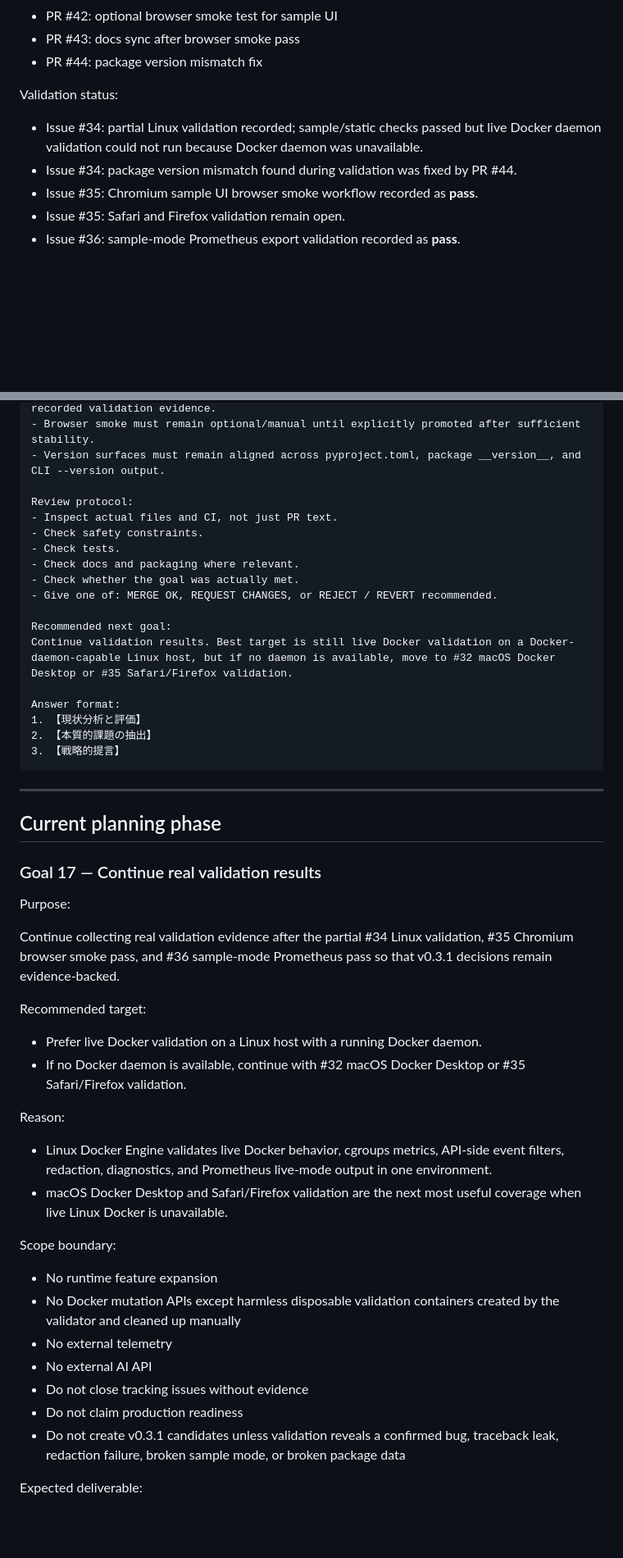
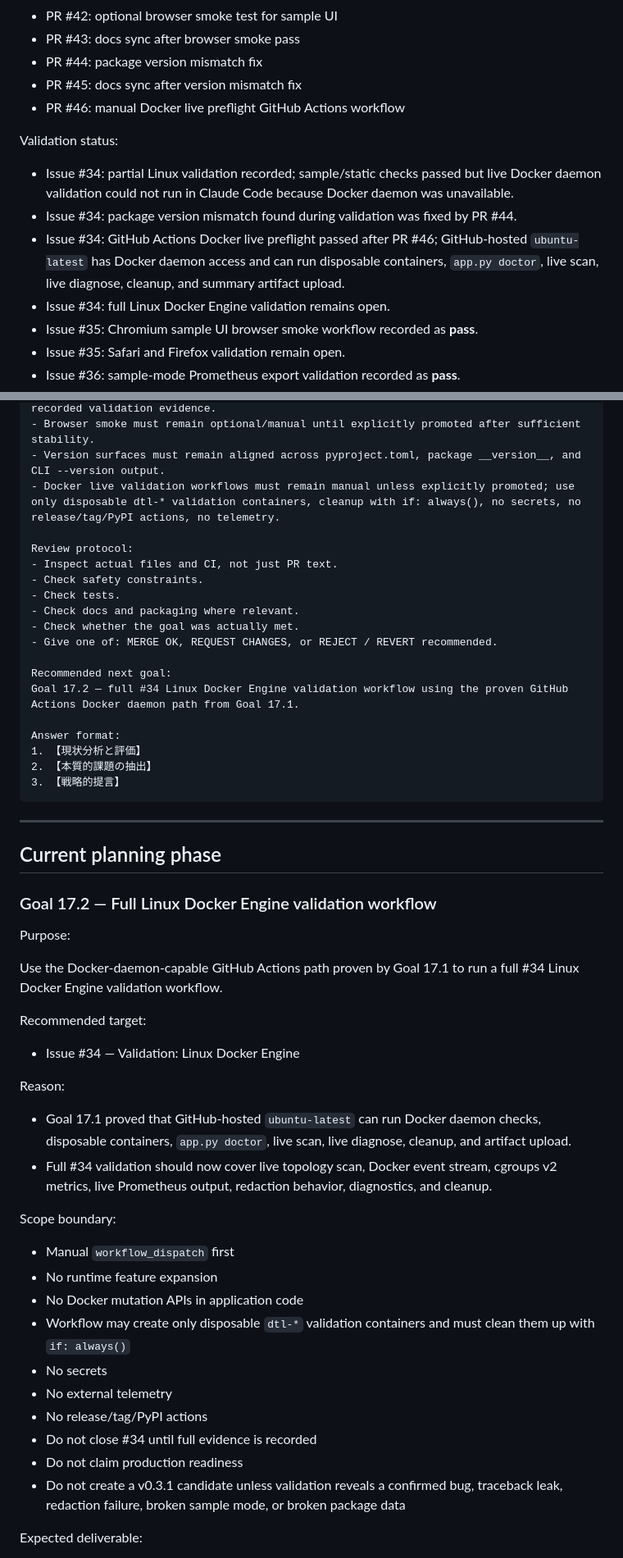
Before and after one commit to hiroshitanaka-creator/Docker-Topology-Live, a Markdown page: docs/AI_WORKFLOW.md, 2 parts joined by grey strips. Shown at 82% size. Drawn GitHub-style; blank space fills up the shorter version.

Commit message:
Sync AI workflow after Docker live preflight pass

```diff
--- a/docs/AI_WORKFLOW.md
+++ b/docs/AI_WORKFLOW.md
@@ -61,11 +61,15 @@ Completed milestones:
 - PR #42: optional browser smoke test for sample UI
 - PR #43: docs sync after browser smoke pass
 - PR #44: package version mismatch fix
+- PR #45: docs sync after version mismatch fix
+- PR #46: manual Docker live preflight GitHub Actions workflow
 
 Validation status:
 
-- Issue #34: partial Linux validation recorded; sample/static checks passed but live Docker daemon validation could not run because Docker daemon was unavailable.
+- Issue #34: partial Linux validation recorded; sample/static checks passed but live Docker daemon validation could not run in Claude Code because Docker daemon was unavailable.
 - Issue #34: package version mismatch found during validation was fixed by PR #44.
+- Issue #34: GitHub Actions Docker live preflight passed after PR #46; GitHub-hosted `ubuntu-latest` has Docker daemon access and can run disposable containers, `app.py doctor`, live scan, live diagnose, cleanup, and summary artifact upload.
+- Issue #34: full Linux Docker Engine validation remains open.
 - Issue #35: Chromium sample UI browser smoke workflow recorded as **pass**.
 - Issue #35: Safari and Firefox validation remain open.
 - Issue #36: sample-mode Prometheus export validation recorded as **pass**.
@@ -340,6 +352,7 @@ Permanent constraints:
 - Issue triage must not promote validation tracking issues to v0.3.1 blockers without recorded validation evidence.
 - Browser smoke must remain optional/manual until explicitly promoted after sufficient stability.
 - Version surfaces must remain aligned across pyproject.toml, package __version__, and CLI --version output.
+- Docker live validation workflows must remain manual unless explicitly promoted; use only disposable dtl-* validation containers, cleanup with if: always(), no secrets, no release/tag/PyPI actions, no telemetry.
 
 Review protocol:
 - Inspect actual files and CI, not just PR text.
@@ -350,7 +363,7 @@ Review protocol:
 - Give one of: MERGE OK, REQUEST CHANGES, or REJECT / REVERT recommended.
 
 Recommended next goal:
-Continue validation results. Best target is still live Docker validation on a Docker-daemon-capable Linux host, but if no daemon is available, move to #32 macOS Docker Desktop or #35 Safari/Firefox validation.
+Goal 17.2 — full #34 Linux Docker Engine validation workflow using the proven GitHub Actions Docker daemon path from Goal 17.1.
 
 Answer format:
 1. 【現状分析と評価】
@@ -362,31 +375,33 @@ Answer format:
 
 ## Current planning phase
 
-### Goal 17 — Continue real validation results
+### Goal 17.2 — Full Linux Docker Engine validation workflow
 
 Purpose:
 
-Continue collecting real validation evidence after the partial #34 Linux validation, #35 Chromium browser smoke pass, and #36 sample-mode Prometheus pass so that v0.3.1 decisions remain evidence-backed.
+Use the Docker-daemon-capable GitHub Actions path proven by Goal 17.1 to run a full #34 Linux Docker Engine validation workflow.
 
 Recommended target:
 
-- Prefer live Docker validation on a Linux host with a running Docker daemon.
-- If no Docker daemon is available, continue with #32 macOS Docker Desktop or #35 Safari/Firefox validation.
+- Issue #34 — Validation: Linux Docker Engine
 
 Reason:
 
-- Linux Docker Engine validates live Docker behavior, cgroups metrics, API-side event filters, redaction, diagnostics, and Prometheus live-mode output in one environment.
-- macOS Docker Desktop and Safari/Firefox validation are the next most useful coverage when live Linux Docker is unavailable.
+- Goal 17.1 proved that GitHub-hosted `ubuntu-latest` can run Docker daemon checks, disposable containers, `app.py doctor`, live scan, live diagnose, cleanup, and artifact upload.
+- Full #34 validation should now cover live topology scan, Docker event stream, cgroups v2 metrics, live Prometheus output, redaction behavior, diagnostics, and cleanup.
 
 Scope boundary:
 
+- Manual `workflow_dispatch` first
 - No runtime feature expansion
-- No Docker mutation APIs except harmless disposable validation containers created by the validator and cleaned up manually
+- No Docker mutation APIs in application code
+- Workflow may create only disposable `dtl-*` validation containers and must clean them up with `if: always()`
+- No secrets
 - No external telemetry
-- No external AI API
-- Do not close tracking issues without evidence
+- No release/tag/PyPI actions
+- Do not close #34 until full evidence is recorded
 - Do not claim production readiness
-- Do not create v0.3.1 candidates unless validation reveals a confirmed bug, traceback leak, redaction failure, broken sample mode, or broken package data
+- Do not create a v0.3.1 candidate unless validation reveals a confirmed bug, traceback leak, redaction failure, broken sample mode, or broken package data
 
 Expected deliverable:
 
```
Also changed, not shown: other parts of docs/AI_WORKFLOW.md (+13 -29 lines).
